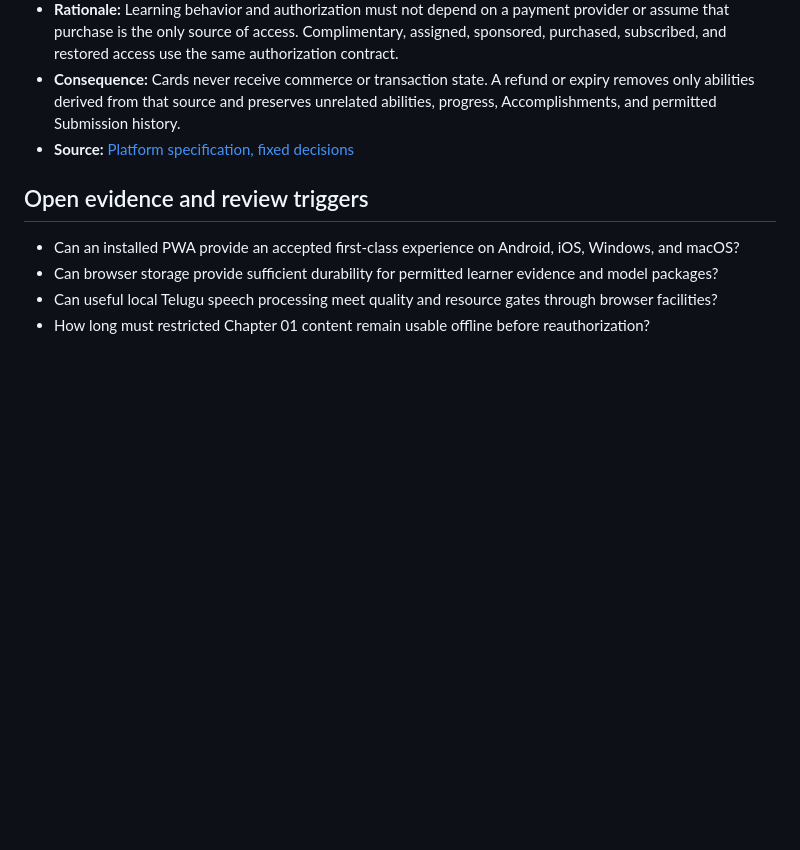
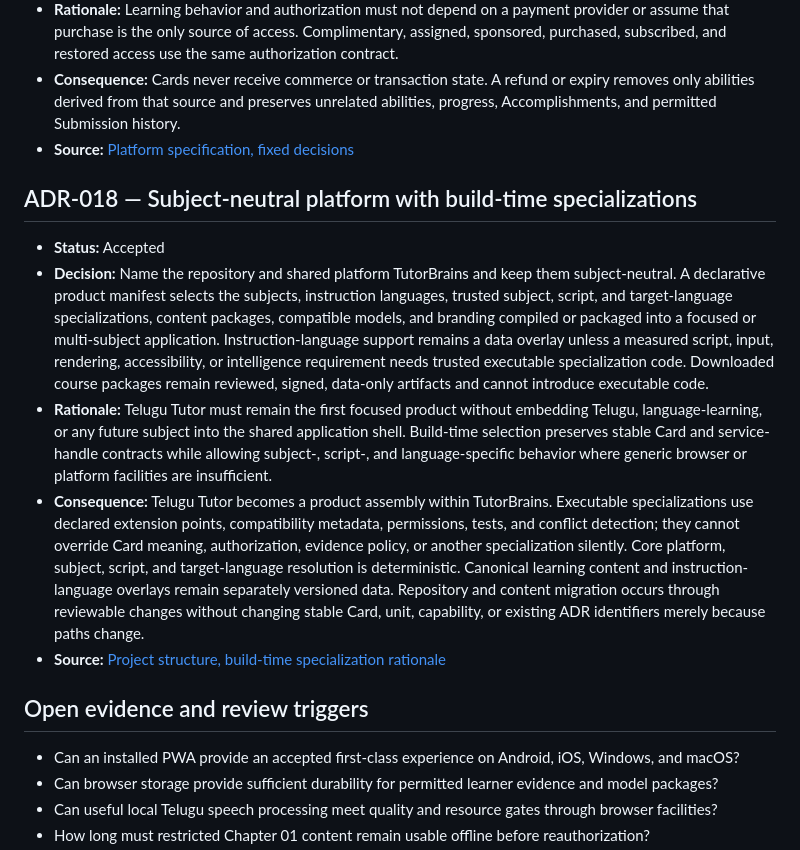
Before and after one commit to The-ArtBrain/TutorBrains, a Markdown page: doc/design/ARCHITECTURE_DECISION_LOG.md, the part around one of its changes. GitHub-like rendering; blank space fills up the shorter version.

Commit message:
Adopt subject-neutral TutorBrains specialization boundary
Co-authored-by: OpenAI <noreply@openai.com>

```diff
--- a/doc/design/ARCHITECTURE_DECISION_LOG.md
+++ b/doc/design/ARCHITECTURE_DECISION_LOG.md
@@ -143,6 +143,14 @@ This file is the Architecture Decision Record (ADR) index for the current design
 - **Consequence:** Cards never receive commerce or transaction state. A refund or expiry removes only abilities derived from that source and preserves unrelated abilities, progress, Accomplishments, and permitted Submission history.
 - **Source:** [Platform specification, fixed decisions](../spec/platform_spec.md#2-fixed-platform-decisions)
 
+## ADR-018 — Subject-neutral platform with build-time specializations
+
+- **Status:** Accepted
+- **Decision:** Name the repository and shared platform TutorBrains and keep them subject-neutral. A declarative product manifest selects the subjects, instruction languages, trusted subject, script, and target-language specializations, content packages, compatible models, and branding compiled or packaged into a focused or multi-subject application. Instruction-language support remains a data overlay unless a measured script, input, rendering, accessibility, or intelligence requirement needs trusted executable specialization code. Downloaded course packages remain reviewed, signed, data-only artifacts and cannot introduce executable code.
+- **Rationale:** Telugu Tutor must remain the first focused product without embedding Telugu, language-learning, or any future subject into the shared application shell. Build-time selection preserves stable Card and service-handle contracts while allowing subject-, script-, and language-specific behavior where generic browser or platform facilities are insufficient.
+- **Consequence:** Telugu Tutor becomes a product assembly within TutorBrains. Executable specializations use declared extension points, compatibility metadata, permissions, tests, and conflict detection; they cannot override Card meaning, authorization, evidence policy, or another specialization silently. Core platform, subject, script, and target-language resolution is deterministic. Canonical learning content and instruction-language overlays remain separately versioned data. Repository and content migration occurs through reviewable changes without changing stable Card, unit, capability, or existing ADR identifiers merely because paths change.
+- **Source:** [Project structure, build-time specialization rationale](project_structure.md#8-build-time-specialization-rationale)
+
 ## Open evidence and review triggers
 
 - Can an installed PWA provide an accepted first-class experience on Android, iOS, Windows, and macOS?
```
Also changed, not shown: other parts of doc/design/ARCHITECTURE_DECISION_LOG.md (+1 -1 lines).
